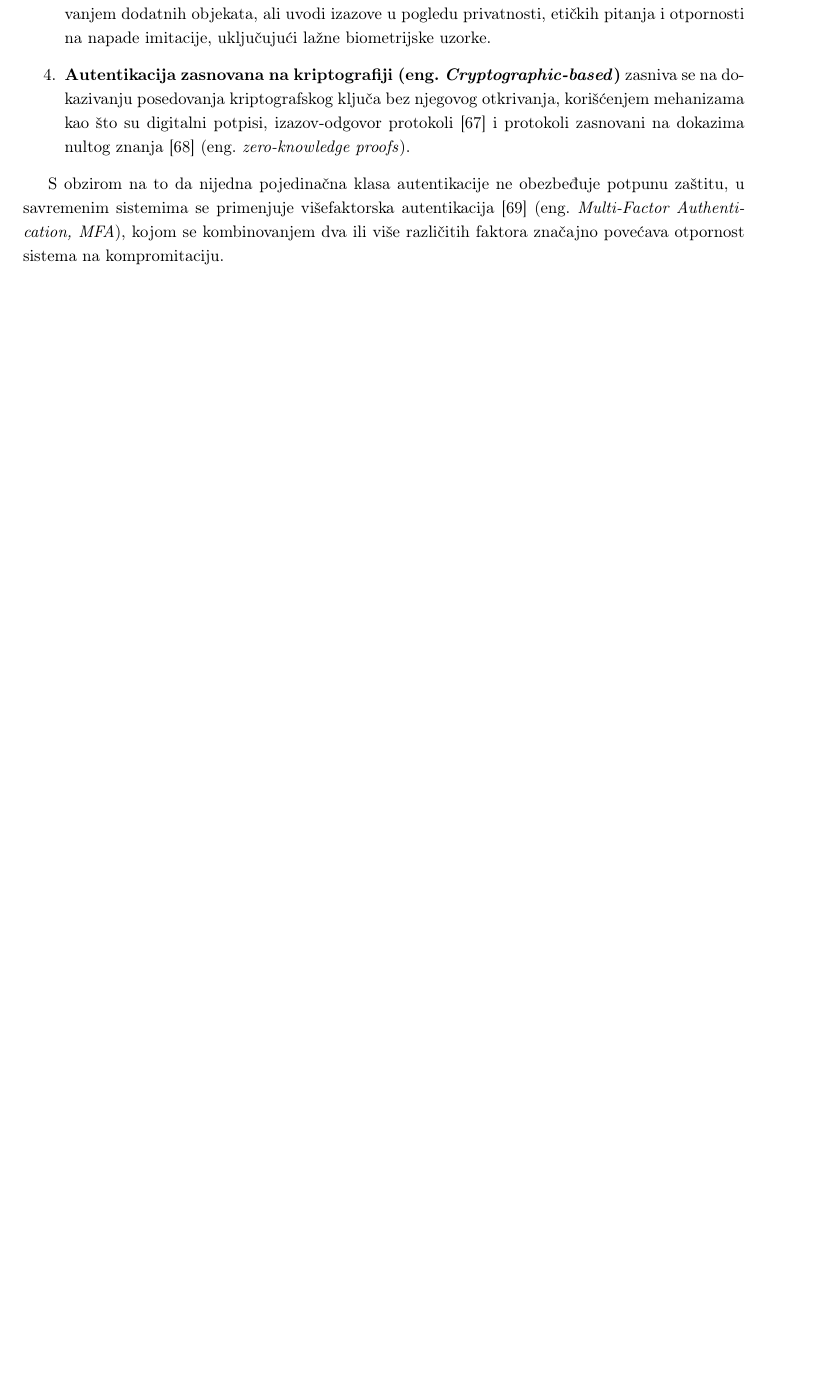
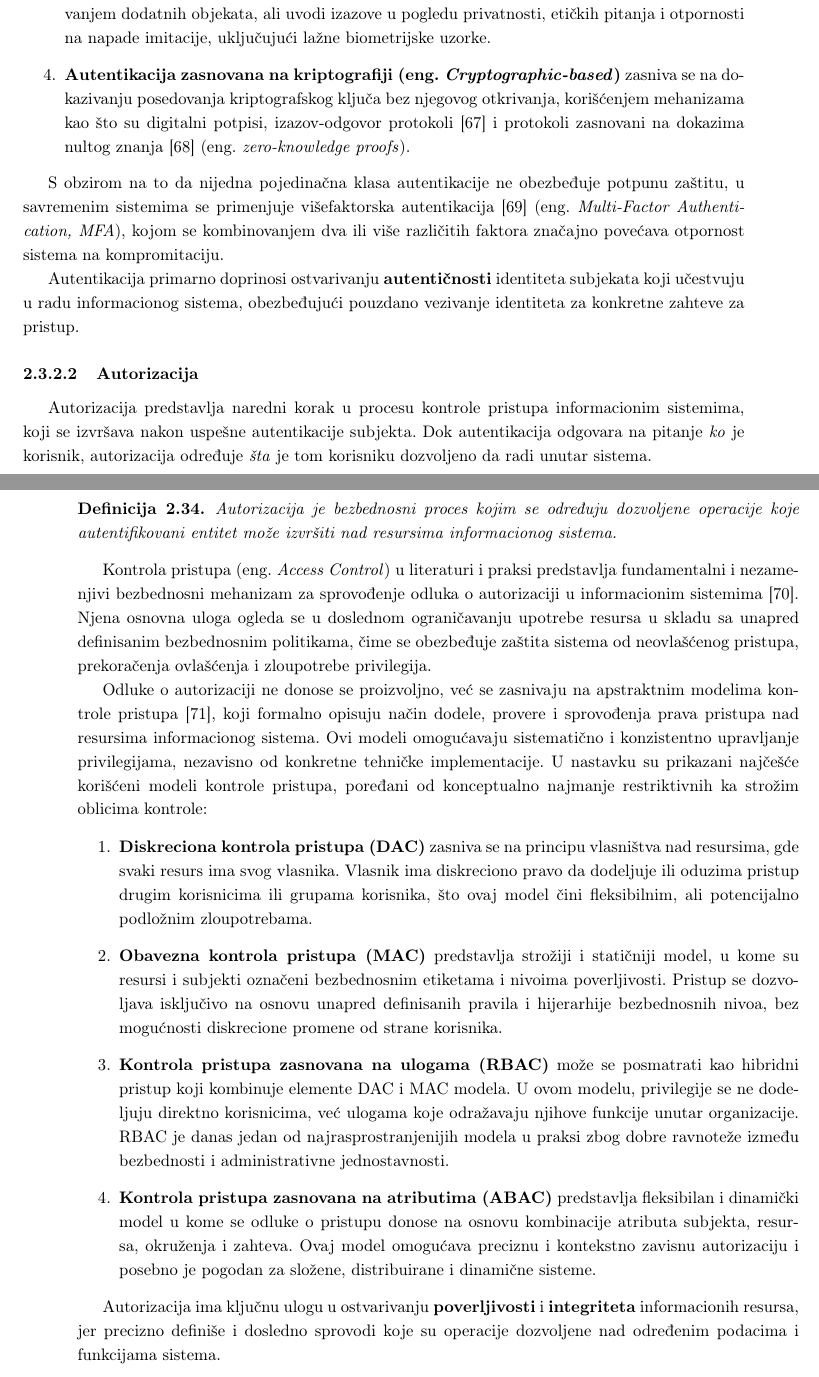
Before and after one commit to kaseen/disertacija, a LaTeX book (main.tex, which reads chapters/chapter2/chapter2.tex): part of page 27 of 33 before the commit and two parts of pages 27 and 28 of 33 after it, the two joined at a grey line, cut so that both start at the same text, the shorter picture padded with empty space. Compiled offline with pdfLaTeX.

Commit message:
(100h) Autorizacija

```diff
--- a/chapters/chapter2/chapter2.tex
+++ b/chapters/chapter2/chapter2.tex
@@ -491,3 +491,24 @@ Autentikacioni mehanizmi se klasifikuju \cite{bonneau2012quest} kao odgovor na r
 \end{enumerate}
 
 S obzirom na to da nijedna pojedinačna klasa autentikacije ne obezbeđuje potpunu zaštitu, u savremenim sistemima se primenjuje višefaktorska autentikacija \cite{ometov2018multi} \eng{Multi-Factor Authentication, MFA}, kojom se kombinovanjem dva ili više različitih faktora značajno povećava otpornost sistema na kompromitaciju.
+
+Autentikacija primarno doprinosi ostvarivanju \textbf{autentičnosti} identiteta subjekata koji učestvuju u radu informacionog sistema, obezbeđujući pouzdano vezivanje identiteta za konkretne zahteve za pristup.
+
+\subsubsection{Autorizacija}
+Autorizacija predstavlja naredni korak u procesu kontrole pristupa informacionim sistemima, koji se izvršava nakon uspešne autentikacije subjekta. Dok autentikacija odgovara na pitanje \textit{ko} je korisnik, autorizacija određuje \textit{šta} je tom korisniku dozvoljeno da radi unutar sistema.
+
+\begin{definicija}
+Autorizacija je bezbednosni proces kojim se određuju dozvoljene operacije koje autentifikovani entitet može izvršiti nad resursima informacionog sistema.
+\end{definicija}
+
+Kontrola pristupa \eng{Access Control} u literaturi i praksi predstavlja fundamentalni i nezamenjivi bezbednosni mehanizam za sprovođenje odluka o autorizaciji u informacionim sistemima \cite{lampson1974protection}. Njena osnovna uloga ogleda se u doslednom ograničavanju upotrebe resursa u skladu sa unapred definisanim bezbednosnim politikama, čime se obezbeđuje zaštita sistema od neovlašćenog pristupa, prekoračenja ovlašćenja i zloupotrebe privilegija.
+
+Odluke o autorizaciji ne donose se proizvoljno, već se zasnivaju na apstraktnim modelima kontrole pristupa \cite{sandhu2002access}, koji formalno opisuju način dodele, provere i sprovođenja prava pristupa nad resursima informacionog sistema. Ovi modeli omogućavaju sistematično i konzistentno upravljanje privilegijama, nezavisno od konkretne tehničke implementacije. U nastavku su prikazani najčešće korišćeni modeli kontrole pristupa, poređani od konceptualno najmanje restriktivnih ka strožim oblicima kontrole:
+\begin{enumerate}
+\item \textbf{Diskreciona kontrola pristupa (DAC)} zasniva se na principu vlasništva nad resursima, gde svaki resurs ima svog vlasnika. Vlasnik ima diskreciono pravo da dodeljuje ili oduzima pristup drugim korisnicima ili grupama korisnika, što ovaj model čini fleksibilnim, ali potencijalno podložnim zloupotrebama.
+\item \textbf{Obavezna kontrola pristupa (MAC)} predstavlja strožiji i statičniji model, u kome su resursi i subjekti označeni bezbednosnim etiketama i nivoima poverljivosti. Pristup se dozvoljava isključivo na osnovu unapred definisanih pravila i hijerarhije bezbednosnih nivoa, bez mogućnosti diskrecione promene od strane korisnika.
+\item \textbf{Kontrola pristupa zasnovana na ulogama (RBAC)} može se posmatrati kao hibridni pristup koji kombinuje elemente DAC i MAC modela. U ovom modelu, privilegije se ne dodeljuju direktno korisnicima, već ulogama koje odražavaju njihove funkcije unutar organizacije. RBAC je danas jedan od najrasprostranjenijih modela u praksi zbog dobre ravnoteže između bezbednosti i administrativne jednostavnosti.
+\item \textbf{Kontrola pristupa zasnovana na atributima (ABAC)} predstavlja fleksibilan i dinamički model u kome se odluke o pristupu donose na osnovu kombinacije atributa subjekta, resursa, okruženja i zahteva. Ovaj model omogućava preciznu i kontekstno zavisnu autorizaciju i posebno je pogodan za složene, distribuirane i dinamične sisteme.
+\end{enumerate}
+
+Autorizacija ima ključnu ulogu u ostvarivanju \textbf{poverljivosti} i \textbf{integriteta} informacionih resursa, jer precizno definiše i dosledno sprovodi koje su operacije dozvoljene nad određenim podacima i funkcijama sistema.
```
Also changed, not shown: references.bib (+26 -0 lines), README.md, main.pdf.
